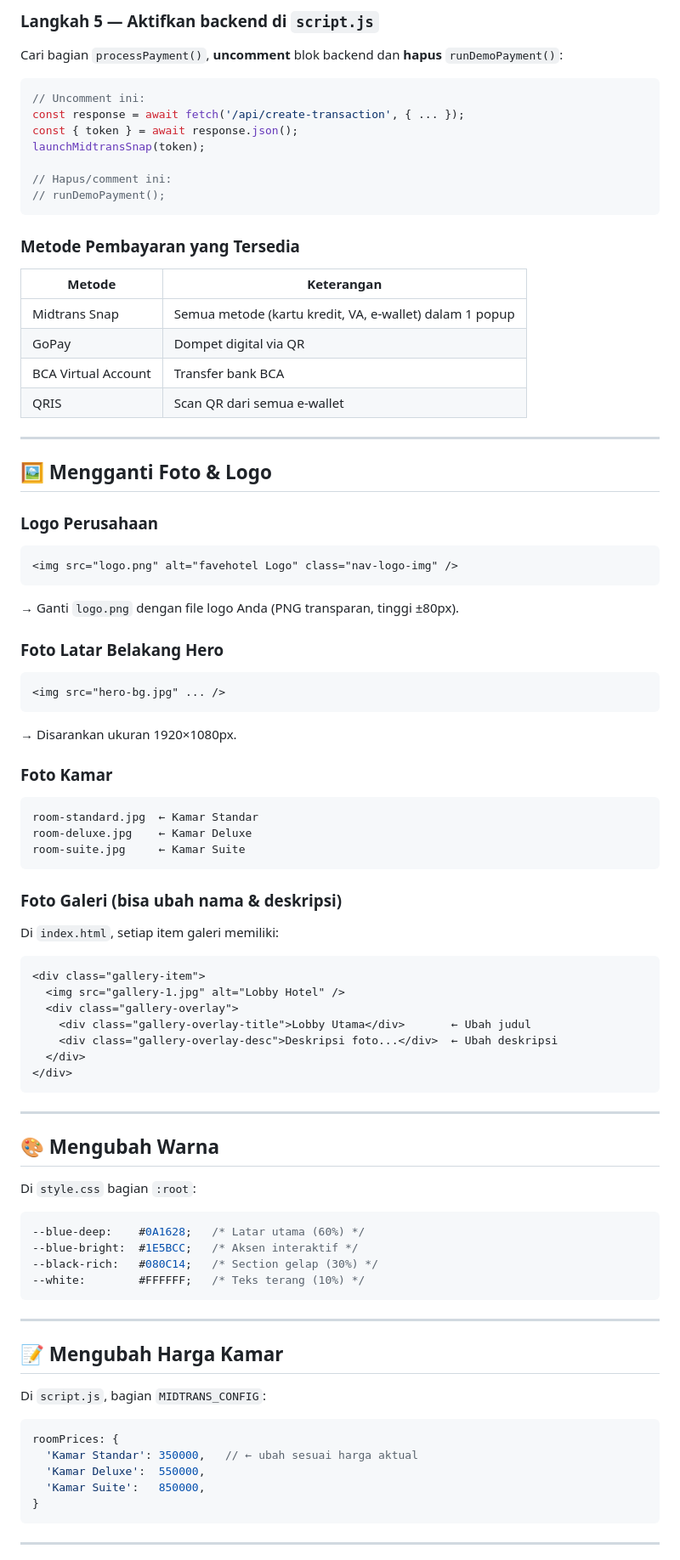
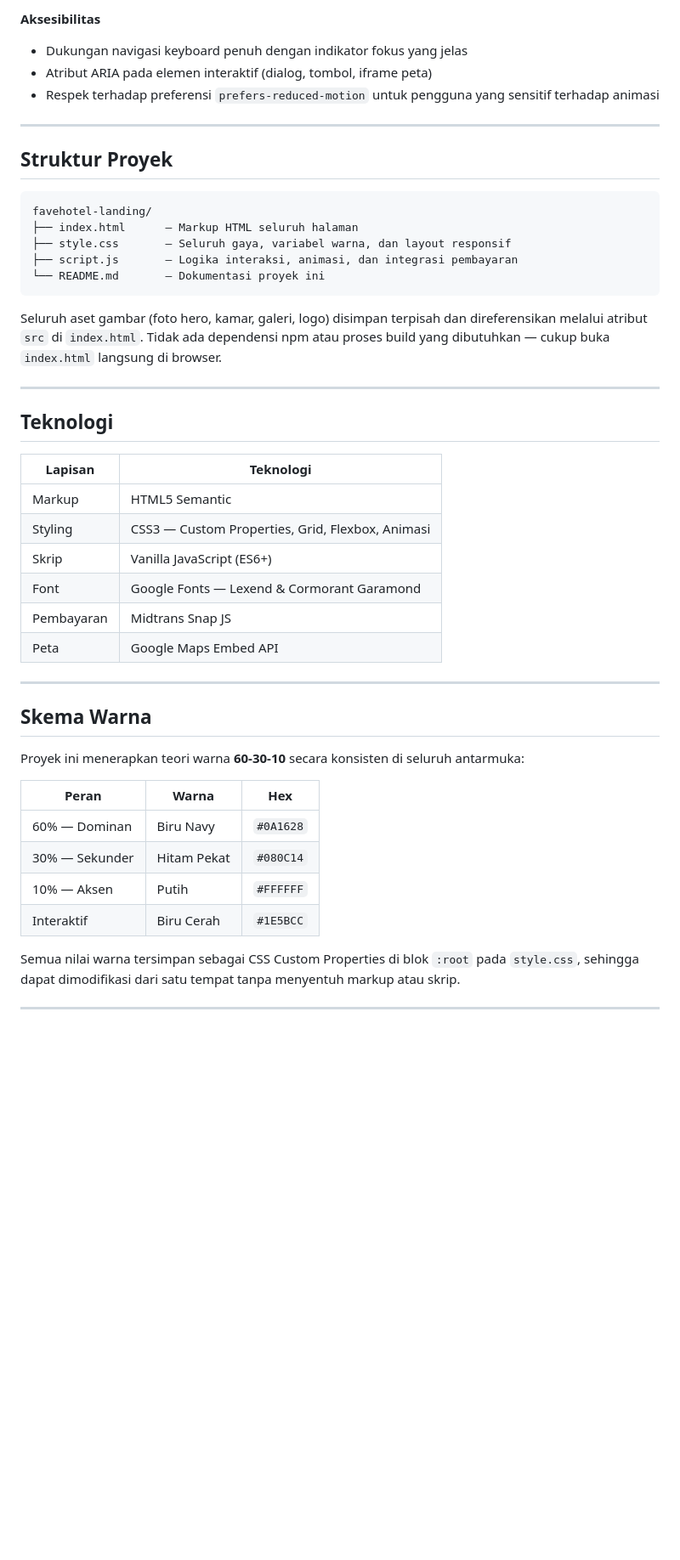
Before and after one commit to Ainpersonal/Favehotel-S.-Parman-Landing-Page, a Markdown page: README.md, the part around one of its changes. Shown at 85% size. Drawn GitHub-style; blank space fills up the shorter version.

````diff
--- a/README.md
+++ b/README.md
@@ -73,80 +43,49 @@ app.post('/api/create-transaction', async (req, res) => {
-### Langkah 5 — Aktifkan backend di `script.js`
-Cari bagian `processPayment()`, **uncomment** blok backend dan **hapus** `runDemoPayment()`:
-```js
-// Uncomment ini:
-const response = await fetch('/api/create-transaction', { ... });
-const { token } = await response.json();
-launchMidtransSnap(token);
-
-// Hapus/comment ini:
-// runDemoPayment();
-```
-
-### Metode Pembayaran yang Tersedia
-| Metode | Keterangan |
-|---|---|
-| Midtrans Snap | Semua metode (kartu kredit, VA, e-wallet) dalam 1 popup |
-| GoPay | Dompet digital via QR |
-| BCA Virtual Account | Transfer bank BCA |
-| QRIS | Scan QR dari semua e-wallet |
+**Aksesibilitas**
+- Dukungan navigasi keyboard penuh dengan indikator fokus yang jelas
+- Atribut ARIA pada elemen interaktif (dialog, tombol, iframe peta)
+- Respek terhadap preferensi `prefers-reduced-motion` untuk pengguna yang sensitif terhadap animasi
 
 ---
 
-## 🖼️ Mengganti Foto & Logo
+## Struktur Proyek
 
-### Logo Perusahaan
-```html
-<img src="logo.png" alt="favehotel Logo" class="nav-logo-img" />
 ```
-→ Ganti `logo.png` dengan file logo Anda (PNG transparan, tinggi ±80px).
-
-### Foto Latar Belakang Hero
-```html
-<img src="hero-bg.jpg" ... />
-```
-→ Disarankan ukuran 1920×1080px.
-
-### Foto Kamar
-```
-room-standard.jpg  ← Kamar Standar
-room-deluxe.jpg    ← Kamar Deluxe
-room-suite.jpg     ← Kamar Suite
+favehotel-landing/
+├── index.html      — Markup HTML seluruh halaman
+├── style.css       — Seluruh gaya, variabel warna, dan layout responsif
+├── script.js       — Logika interaksi, animasi, dan integrasi pembayaran
+└── README.md       — Dokumentasi proyek ini
 ```
 
-### Foto Galeri (bisa ubah nama & deskripsi)
-Di `index.html`, setiap item galeri memiliki:
-```html
-<div class="gallery-item">
-  <img src="gallery-1.jpg" alt="Lobby Hotel" />
-  <div class="gallery-overlay">
-    <div class="gallery-overlay-title">Lobby Utama</div>       ← Ubah judul
-    <div class="gallery-overlay-desc">Deskripsi foto...</div>  ← Ubah deskripsi
-  </div>
-</div>
-```
+Seluruh aset gambar (foto hero, kamar, galeri, logo) disimpan terpisah dan direferensikan melalui atribut `src` di `index.html`. Tidak ada dependensi npm atau proses build yang dibutuhkan — cukup buka `index.html` langsung di browser.
 
 ---
 
-## 🎨 Mengubah Warna
-Di `style.css` bagian `:root`:
-```css
---blue-deep:    #0A1628;   /* Latar utama (60%) */
---blue-bright:  #1E5BCC;   /* Aksen interaktif */
---black-rich:   #080C14;   /* Section gelap (30%) */
---white:        #FFFFFF;   /* Teks terang (10%) */
-```
+## Teknologi
+
+| Lapisan | Teknologi |
+|---|---|
+| Markup | HTML5 Semantic |
+| Styling | CSS3 — Custom Properties, Grid, Flexbox, Animasi |
+| Skrip | Vanilla JavaScript (ES6+) |
+| Font | Google Fonts — Lexend & Cormorant Garamond |
+| Pembayaran | Midtrans Snap JS |
+| Peta | Google Maps Embed API |
 
 ---
 
-## 📝 Mengubah Harga Kamar
-Di `script.js`, bagian `MIDTRANS_CONFIG`:
-```js
-roomPrices: {
-  'Kamar Standar': 350000,   // ← ubah sesuai harga aktual
-  'Kamar Deluxe':  550000,
-  'Kamar Suite':   850000,
-}
-```
+## Skema Warna
+
+Proyek ini menerapkan teori warna **60-30-10** secara konsisten di seluruh antarmuka:
+
+| Peran | Warna | Hex |
+|---|---|---|
+| 60% — Dominan | Biru Navy | `#0A1628` |
+| 30% — Sekunder | Hitam Pekat | `#080C14` |
+| 10% — Aksen | Putih | `#FFFFFF` |
+| Interaktif | Biru Cerah | `#1E5BCC` |
+
+Semua nilai warna tersimpan sebagai CSS Custom Properties di blok `:root` pada `style.css`, sehingga dapat dimodifikasi dari satu tempat tanpa menyentuh markup atau skrip.
 
 ---
 
````
Also changed, not shown: other parts of README.md (+57 -136 lines).
